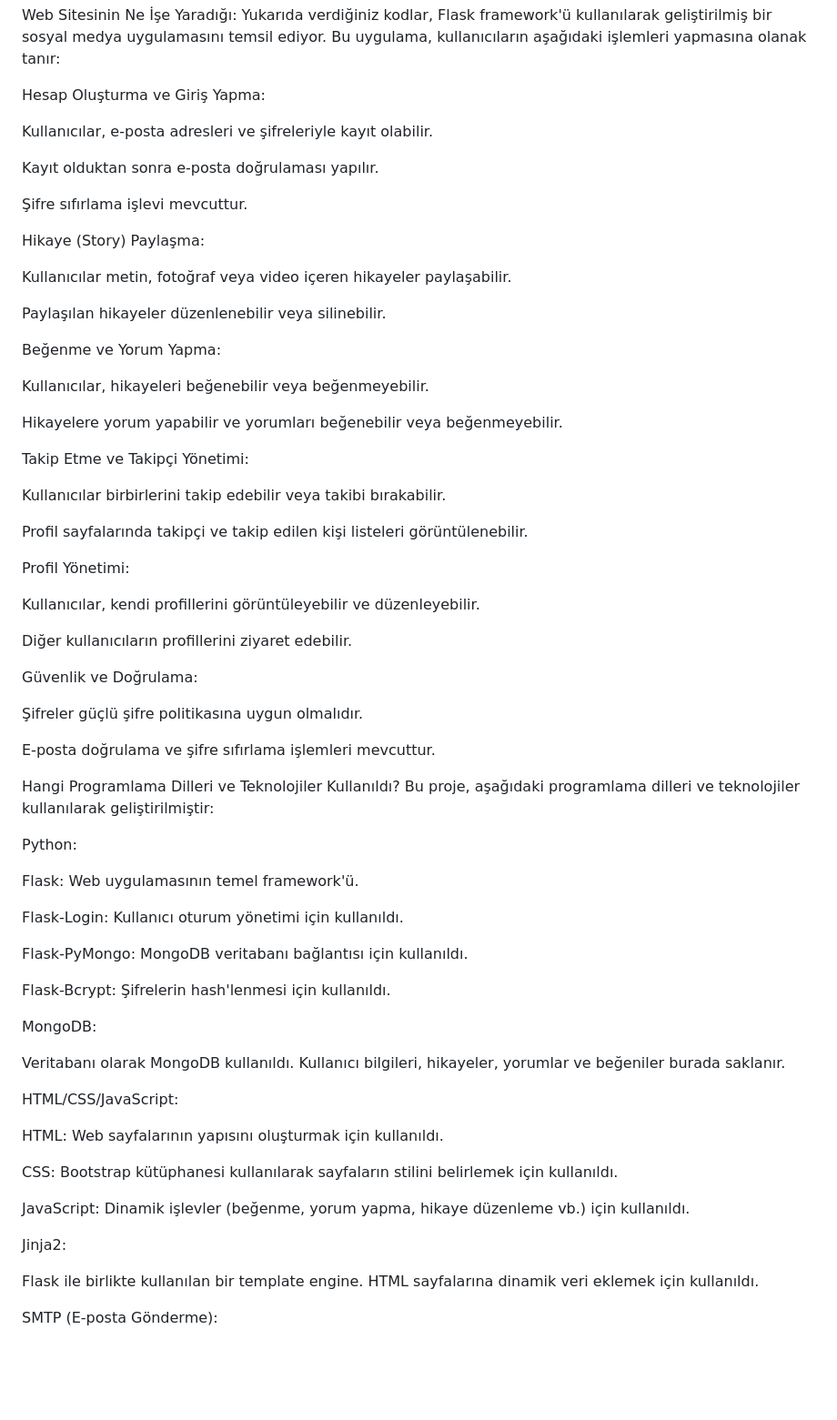
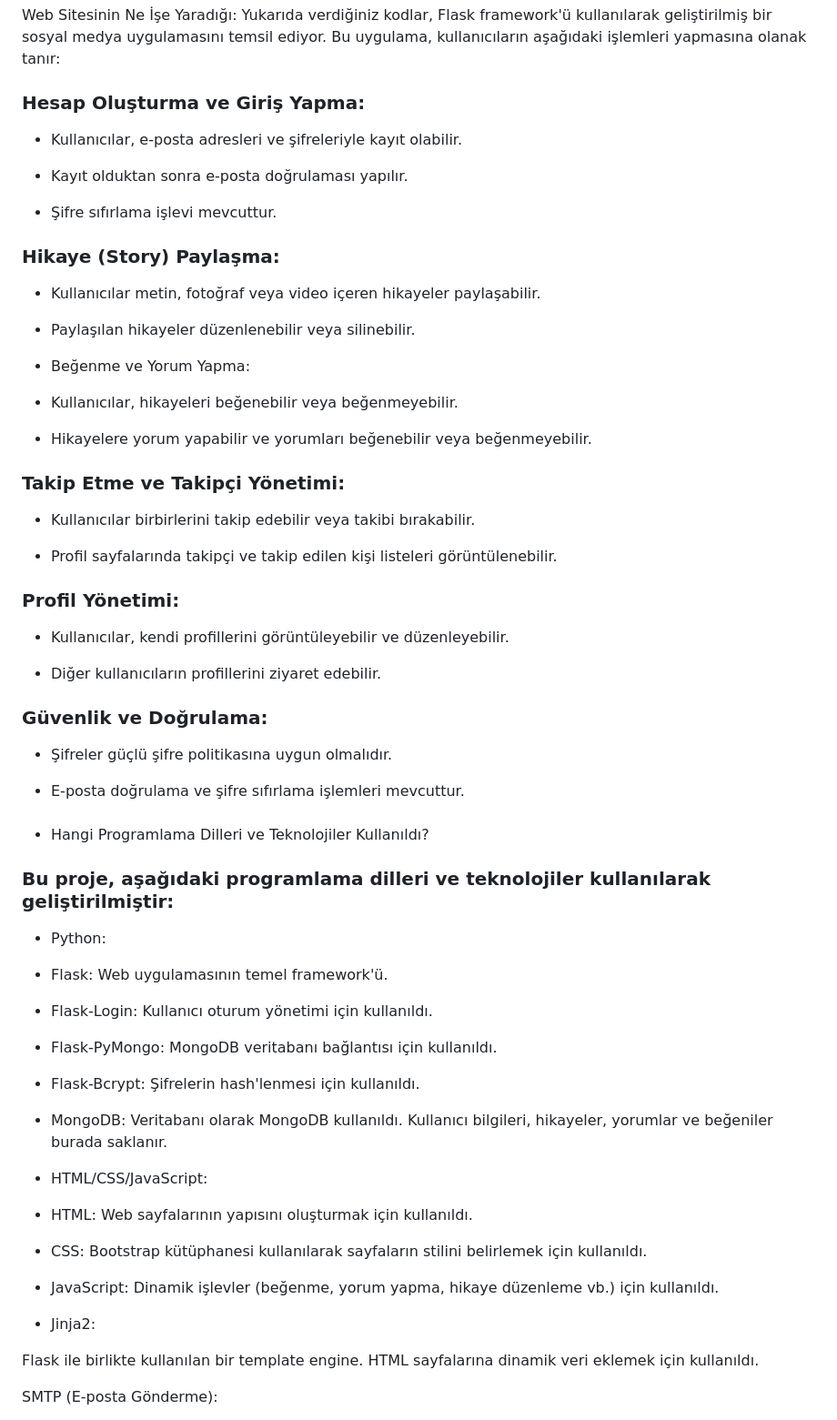
Before and after one commit to bilalfrf/social_media, a Markdown page: README.md, the part around the change. Shown at 91% size. Rendered like a GitHub page; blank space fills up the shorter version.

```diff
--- a/README.md
+++ b/README.md
@@ -1,70 +1,69 @@
 Web Sitesinin Ne İşe Yaradığı:
 Yukarıda verdiğiniz kodlar, Flask framework'ü kullanılarak geliştirilmiş bir sosyal medya uygulamasını temsil ediyor. Bu uygulama, kullanıcıların aşağıdaki işlemleri yapmasına olanak tanır:
 
-Hesap Oluşturma ve Giriş Yapma:
+### Hesap Oluşturma ve Giriş Yapma:
 
-Kullanıcılar, e-posta adresleri ve şifreleriyle kayıt olabilir.
+- Kullanıcılar, e-posta adresleri ve şifreleriyle kayıt olabilir.
 
-Kayıt olduktan sonra e-posta doğrulaması yapılır.
+- Kayıt olduktan sonra e-posta doğrulaması yapılır.
 
-Şifre sıfırlama işlevi mevcuttur.
+- Şifre sıfırlama işlevi mevcuttur.
 
-Hikaye (Story) Paylaşma:
+### Hikaye (Story) Paylaşma:
 
-Kullanıcılar metin, fotoğraf veya video içeren hikayeler paylaşabilir.
+- Kullanıcılar metin, fotoğraf veya video içeren hikayeler paylaşabilir.
 
-Paylaşılan hikayeler düzenlenebilir veya silinebilir.
+- Paylaşılan hikayeler düzenlenebilir veya silinebilir.
 
-Beğenme ve Yorum Yapma:
+- Beğenme ve Yorum Yapma:
 
-Kullanıcılar, hikayeleri beğenebilir veya beğenmeyebilir.
+- Kullanıcılar, hikayeleri beğenebilir veya beğenmeyebilir.
 
-Hikayelere yorum yapabilir ve yorumları beğenebilir veya beğenmeyebilir.
+- Hikayelere yorum yapabilir ve yorumları beğenebilir veya beğenmeyebilir.
 
-Takip Etme ve Takipçi Yönetimi:
+### Takip Etme ve Takipçi Yönetimi:
 
-Kullanıcılar birbirlerini takip edebilir veya takibi bırakabilir.
+- Kullanıcılar birbirlerini takip edebilir veya takibi bırakabilir.
 
-Profil sayfalarında takipçi ve takip edilen kişi listeleri görüntülenebilir.
+- Profil sayfalarında takipçi ve takip edilen kişi listeleri görüntülenebilir.
 
-Profil Yönetimi:
+### Profil Yönetimi:
 
-Kullanıcılar, kendi profillerini görüntüleyebilir ve düzenleyebilir.
+- Kullanıcılar, kendi profillerini görüntüleyebilir ve düzenleyebilir.
 
-Diğer kullanıcıların profillerini ziyaret edebilir.
+- Diğer kullanıcıların profillerini ziyaret edebilir.
 
-Güvenlik ve Doğrulama:
+### Güvenlik ve Doğrulama:
 
-Şifreler güçlü şifre politikasına uygun olmalıdır.
+- Şifreler güçlü şifre politikasına uygun olmalıdır.
 
-E-posta doğrulama ve şifre sıfırlama işlemleri mevcuttur.
+- E-posta doğrulama ve şifre sıfırlama işlemleri mevcuttur.
 
-Hangi Programlama Dilleri ve Teknolojiler Kullanıldı?
-Bu proje, aşağıdaki programlama dilleri ve teknolojiler kullanılarak geliştirilmiştir:
+###
+- Hangi Programlama Dilleri ve Teknolojiler Kullanıldı?
+### Bu proje, aşağıdaki programlama dilleri ve teknolojiler kullanılarak geliştirilmiştir:
 
-Python:
+- Python:
 
-Flask: Web uygulamasının temel framework'ü.
+- Flask: Web uygulamasının temel framework'ü.
 
-Flask-Login: Kullanıcı oturum yönetimi için kullanıldı.
+- Flask-Login: Kullanıcı oturum yönetimi için kullanıldı.
 
-Flask-PyMongo: MongoDB veritabanı bağlantısı için kullanıldı.
+- Flask-PyMongo: MongoDB veritabanı bağlantısı için kullanıldı.
 
-Flask-Bcrypt: Şifrelerin hash'lenmesi için kullanıldı.
+- Flask-Bcrypt: Şifrelerin hash'lenmesi için kullanıldı.
 
-MongoDB:
+- MongoDB: Veritabanı olarak MongoDB kullanıldı. Kullanıcı bilgileri, hikayeler, yorumlar ve beğeniler burada saklanır.
 
-Veritabanı olarak MongoDB kullanıldı. Kullanıcı bilgileri, hikayeler, yorumlar ve beğeniler burada saklanır.
+- HTML/CSS/JavaScript:
 
-HTML/CSS/JavaScript:
+- HTML: Web sayfalarının yapısını oluşturmak için kullanıldı.
 
-HTML: Web sayfalarının yapısını oluşturmak için kullanıldı.
+- CSS: Bootstrap kütüphanesi kullanılarak sayfaların stilini belirlemek için kullanıldı.
 
-CSS: Bootstrap kütüphanesi kullanılarak sayfaların stilini belirlemek için kullanıldı.
+- JavaScript: Dinamik işlevler (beğenme, yorum yapma, hikaye düzenleme vb.) için kullanıldı.
 
-JavaScript: Dinamik işlevler (beğenme, yorum yapma, hikaye düzenleme vb.) için kullanıldı.
-
-Jinja2:
+- Jinja2:
 
 Flask ile birlikte kullanılan bir template engine. HTML sayfalarına dinamik veri eklemek için kullanıldı.
 
```
